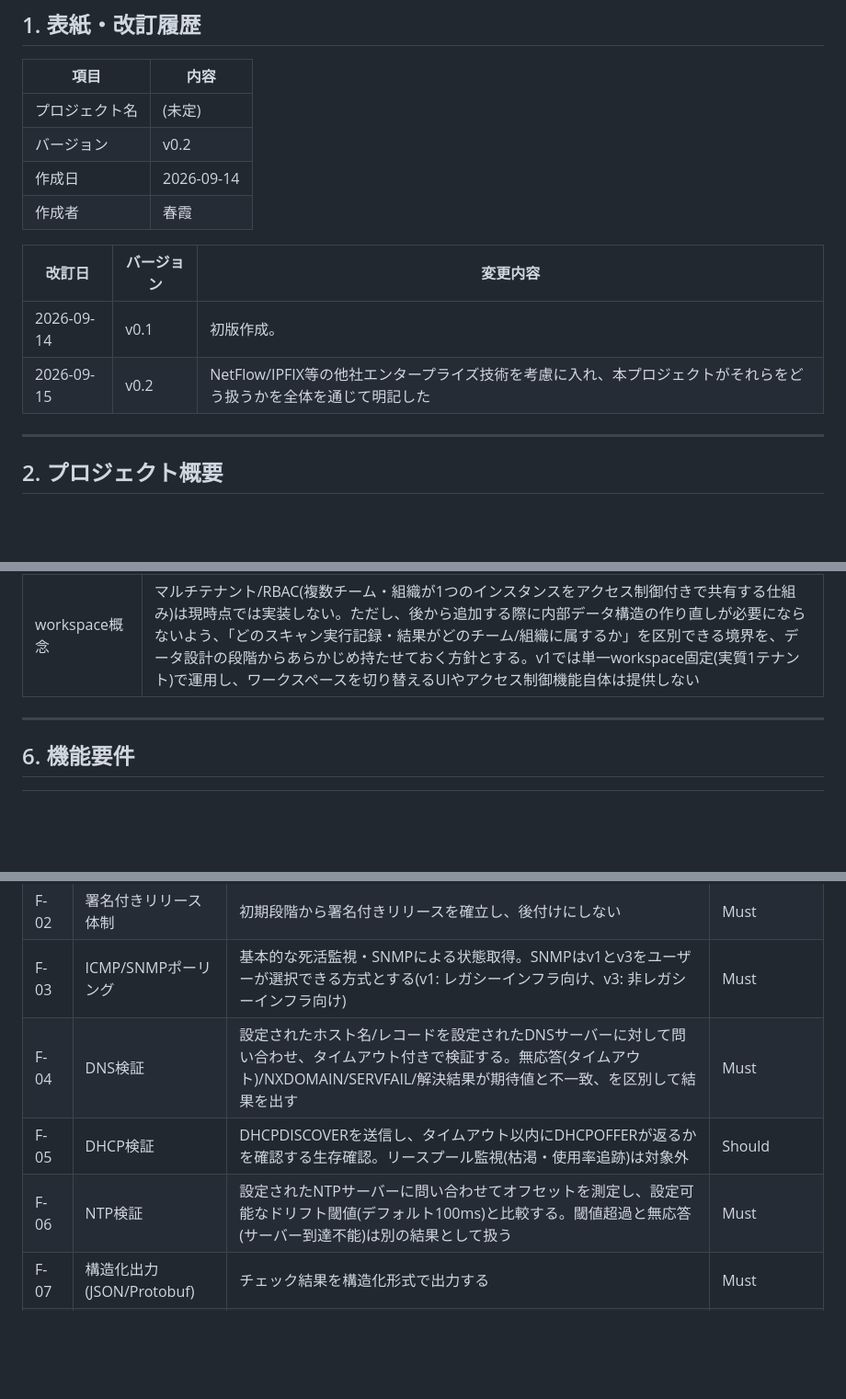
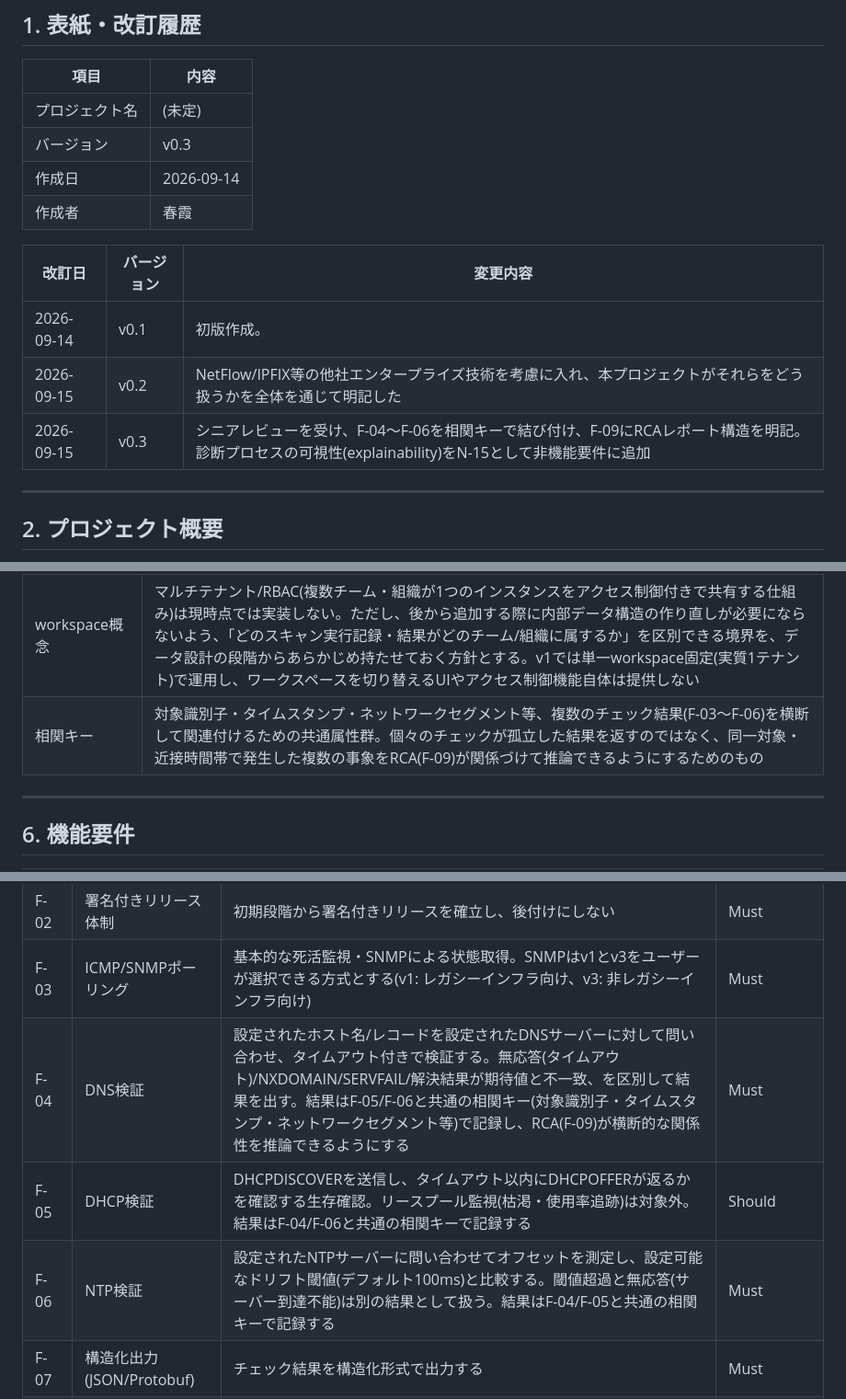
Before and after one commit to Haruyuzuriha/Myaku, a Markdown page: docs/要件定義書.md, 3 parts joined by grey strips. Shown at 92% size. Drawn GitHub-style; blank space fills up the shorter version.

Commit message:
Update 要件定義書 to v0.3

```diff
--- a/docs/要件定義書.md
+++ b/docs/要件定義書.md
@@ -5,7 +5,7 @@
 | 項目 | 内容 |
 |---|---|
 | プロジェクト名 | (未定) |
-| バージョン | v0.2 |
+| バージョン | v0.3 |
 | 作成日 | 2026-09-14 |
 | 作成者 | 春霞 |
 
@@ -13,6 +13,7 @@
 |---|---|---|
 | 2026-09-14 | v0.1 | 初版作成。 |
 | 2026-09-15 | v0.2 | NetFlow/IPFIX等の他社エンタープライズ技術を考慮に入れ、本プロジェクトがそれらをどう扱うかを全体を通じて明記した |
+| 2026-09-15 | v0.3 | シニアレビューを受け、F-04〜F-06を相関キーで結び付け、F-09にRCAレポート構造を明記。診断プロセスの可視性(explainability)をN-15として非機能要件に追加 |
 
 ---
 
@@ -56,6 +57,7 @@
 | Read-only | アプリが観測・報告のみを行い、ユーザーのインフラに変更を実行しないこと(唯一の例外であるリメディエーション機能も提案のみに限定) |
 | 決定論的RCA(根本原因分析) | AIに依存せず、グラフ/ルールベースで時系列データと関係性データから根本原因を特定する仕組み。既知パターンに一致しない場合の「原因未特定」も設計上の正式な結果状態として扱う |
 | workspace概念 | マルチテナント/RBAC(複数チーム・組織が1つのインスタンスをアクセス制御付きで共有する仕組み)は現時点では実装しない。ただし、後から追加する際に内部データ構造の作り直しが必要にならないよう、「どのスキャン実行記録・結果がどのチーム/組織に属するか」を区別できる境界を、データ設計の段階からあらかじめ持たせておく方針とする。v1では単一workspace固定(実質1テナント)で運用し、ワークスペースを切り替えるUIやアクセス制御機能自体は提供しない |
+| 相関キー | 対象識別子・タイムスタンプ・ネットワークセグメント等、複数のチェック結果(F-03〜F-06)を横断して関連付けるための共通属性群。個々のチェックが孤立した結果を返すのではなく、同一対象・近接時間帯で発生した複数の事象をRCA(F-09)が関係づけて推論できるようにするためのもの |
 
 ---
 
@@ -66,9 +68,9 @@
 | F-01 | 日本語ローカライゼーション | UI/エラーメッセージ/ドキュメントの日本語対応。最優先の製品作業項目 | Must |
 | F-02 | 署名付きリリース体制 | 初期段階から署名付きリリースを確立し、後付けにしない | Must |
 | F-03 | ICMP/SNMPポーリング | 基本的な死活監視・SNMPによる状態取得。SNMPはv1とv3をユーザーが選択できる方式とする(v1: レガシーインフラ向け、v3: 非レガシーインフラ向け) | Must |
-| F-04 | DNS検証 | 設定されたホスト名/レコードを設定されたDNSサーバーに対して問い合わせ、タイムアウト付きで検証する。無応答(タイムアウト)/NXDOMAIN/SERVFAIL/解決結果が期待値と不一致、を区別して結果を出す | Must |
-| F-05 | DHCP検証 | DHCPDISCOVERを送信し、タイムアウト以内にDHCPOFFERが返るかを確認する生存確認。リースプール監視(枯渇・使用率追跡)は対象外 | Should |
-| F-06 | NTP検証 | 設定されたNTPサーバーに問い合わせてオフセットを測定し、設定可能なドリフト閾値(デフォルト100ms)と比較する。閾値超過と無応答(サーバー到達不能)は別の結果として扱う | Must |
+| F-04 | DNS検証 | 設定されたホスト名/レコードを設定されたDNSサーバーに対して問い合わせ、タイムアウト付きで検証する。無応答(タイムアウト)/NXDOMAIN/SERVFAIL/解決結果が期待値と不一致、を区別して結果を出す。結果はF-05/F-06と共通の相関キー(対象識別子・タイムスタンプ・ネットワークセグメント等)で記録し、RCA(F-09)が横断的な関係性を推論できるようにする | Must |
+| F-05 | DHCP検証 | DHCPDISCOVERを送信し、タイムアウト以内にDHCPOFFERが返るかを確認する生存確認。リースプール監視(枯渇・使用率追跡)は対象外。結果はF-04/F-06と共通の相関キーで記録する | Should |
+| F-06 | NTP検証 | 設定されたNTPサーバーに問い合わせてオフセットを測定し、設定可能なドリフト閾値(デフォルト100ms)と比較する。閾値超過と無応答(サーバー到達不能)は別の結果として扱う。結果はF-04/F-05と共通の相関キーで記録する | Must |
 | F-07 | 構造化出力(JSON/Protobuf) | チェック結果を構造化形式で出力する | Must |
 | F-08 | 時系列データ書き込み抽象化 | Micrometer経由で時系列データを書き込み、特定バックエンドに直結させない | Must |
 | F-09 | 決定論的根本原因分析(RCA) | グラフ/ルールベースのRCA。追加専用(additive-only)のカスタムルールで組み込みルールを上書きしない設計 | Should(初期リリース安定後) |
```
Also changed, not shown: other parts of docs/要件定義書.md (+1 -0 lines).
